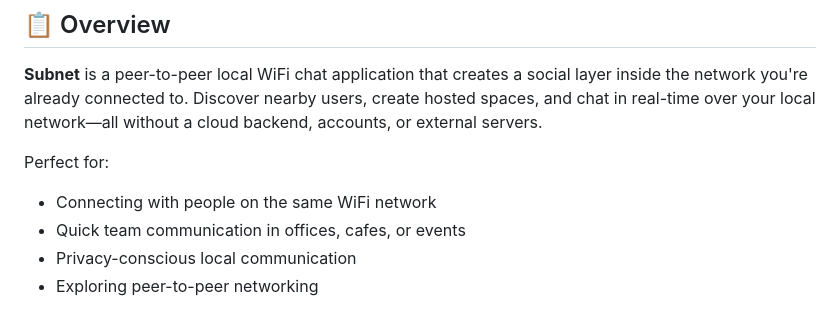
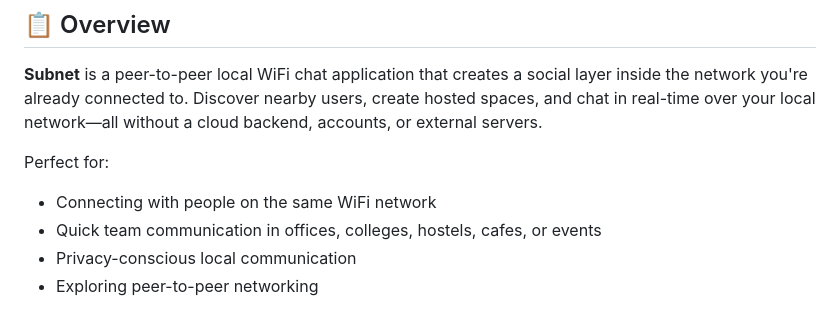
Before and after one commit to brightrex/subnet, a Markdown page: README.md, the part around the change. GitHub-like rendering.

```diff
--- a/README.md
+++ b/README.md
@@ -21,7 +21,7 @@
 
 Perfect for:
 - Connecting with people on the same WiFi network
-- Quick team communication in offices, cafes, or events
+- Quick team communication in offices, colleges, hostels, cafes, or events
 - Privacy-conscious local communication
 - Exploring peer-to-peer networking
 
```
